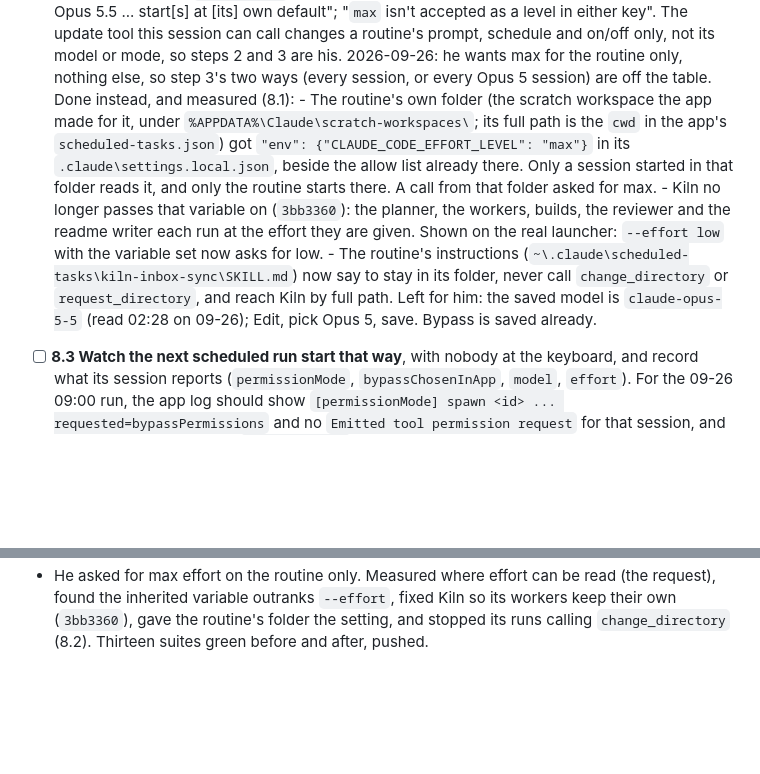
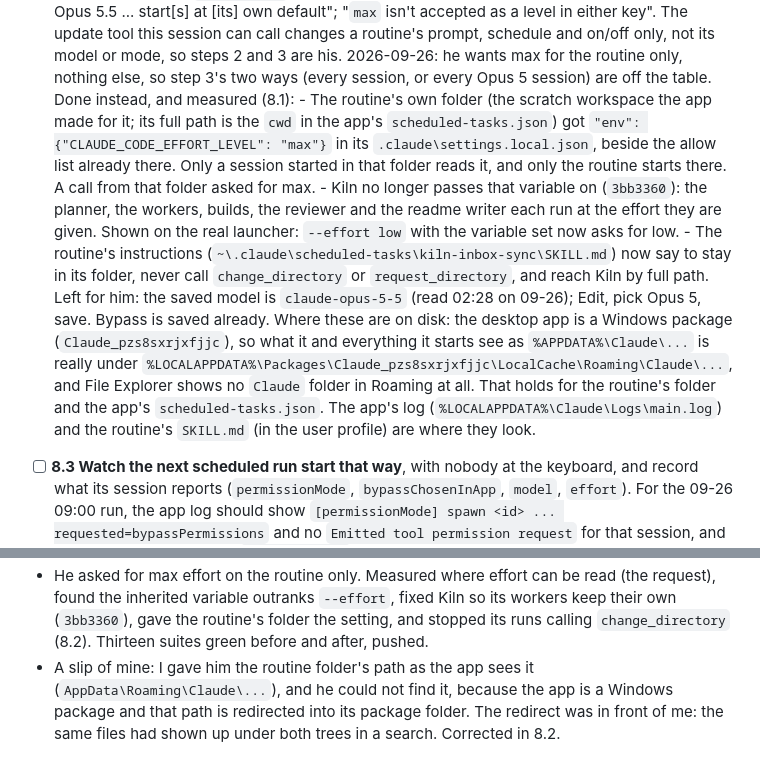
Before and after one commit to muhammad-musa-ml/kiln, a Markdown page: WORKLOG.md, 2 parts joined by grey strips. Drawn GitHub-style; blank space fills up the shorter version.

Commit message:
Worklog: where the routine's folder really is on disk, and my slip over it

```diff
--- a/WORKLOG.md
+++ b/WORKLOG.md
@@ -513,9 +513,8 @@ on its own in bypass permissions mode, on `claude-opus-5` at `max` effort
       2026-09-26: he wants max for the routine only, nothing else, so step 3's
       two ways (every session, or every Opus 5 session) are off the table.
       Done instead, and measured (8.1):
-      - The routine's own folder (the scratch workspace the app made for it,
-        under `%APPDATA%\Claude\scratch-workspaces\`; its full path is the
-        `cwd` in the app's `scheduled-tasks.json`)
+      - The routine's own folder (the scratch workspace the app made for it;
+        its full path is the `cwd` in the app's `scheduled-tasks.json`)
         got `"env": {"CLAUDE_CODE_EFFORT_LEVEL": "max"}` in its
         `.claude\settings.local.json`, beside the allow list already there.
         Only a session started in that folder reads it, and only the routine
@@ -529,6 +528,14 @@ on its own in bypass permissions mode, on `claude-opus-5` at `max` effort
         `request_directory`, and reach Kiln by full path.
       Left for him: the saved model is `claude-opus-5-5` (read 02:28 on
       09-26); Edit, pick Opus 5, save. Bypass is saved already.
+      Where these are on disk: the desktop app is a Windows package
+      (`Claude_pzs8sxrjxfjjc`), so what it and everything it starts see as
+      `%APPDATA%\Claude\...` is really under
+      `%LOCALAPPDATA%\Packages\Claude_pzs8sxrjxfjjc\LocalCache\Roaming\Claude\...`,
+      and File Explorer shows no `Claude` folder in Roaming at all. That holds
+      for the routine's folder and the app's `scheduled-tasks.json`. The app's
+      log (`%LOCALAPPDATA%\Claude\Logs\main.log`) and the routine's
+      `SKILL.md` (in the user profile) are where they look.
 - [ ] **8.3 Watch the next scheduled run start that way**, with nobody at the
       keyboard, and record what its session reports (`permissionMode`,
       `bypassChosenInApp`, `model`, `effort`). For the 09-26 09:00 run, the
@@ -736,3 +743,8 @@ edited in the main checkout, so it is always current where it is read.
   fixed Kiln so its workers keep their own (`3bb3360`), gave the routine's
   folder the setting, and stopped its runs calling `change_directory`
   (8.2). Thirteen suites green before and after, pushed.
+- A slip of mine: I gave him the routine folder's path as the app sees it
+  (`AppData\Roaming\Claude\...`), and he could not find it, because the app
+  is a Windows package and that path is redirected into its package folder.
+  The redirect was in front of me: the same files had shown up under both
+  trees in a search. Corrected in 8.2.
```
